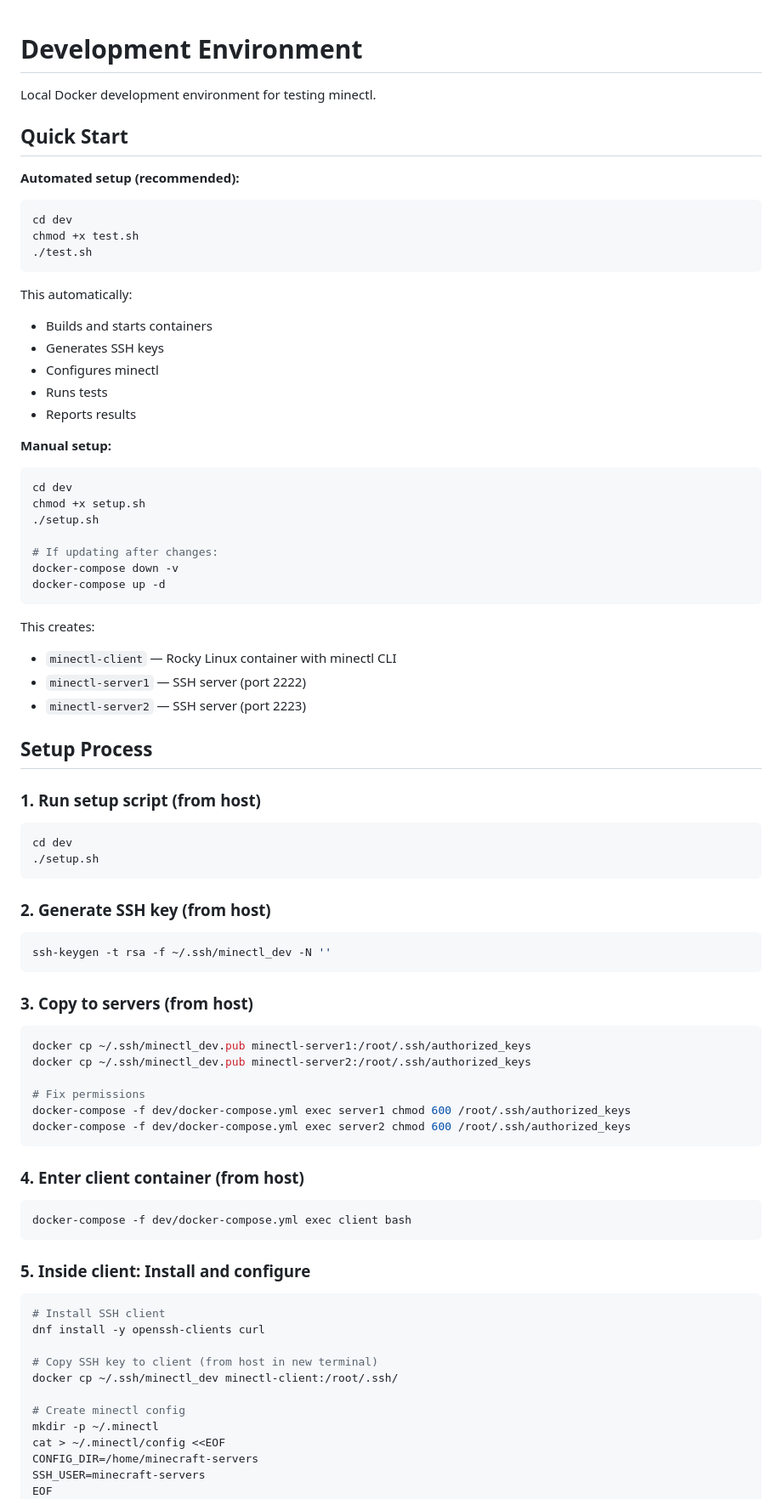
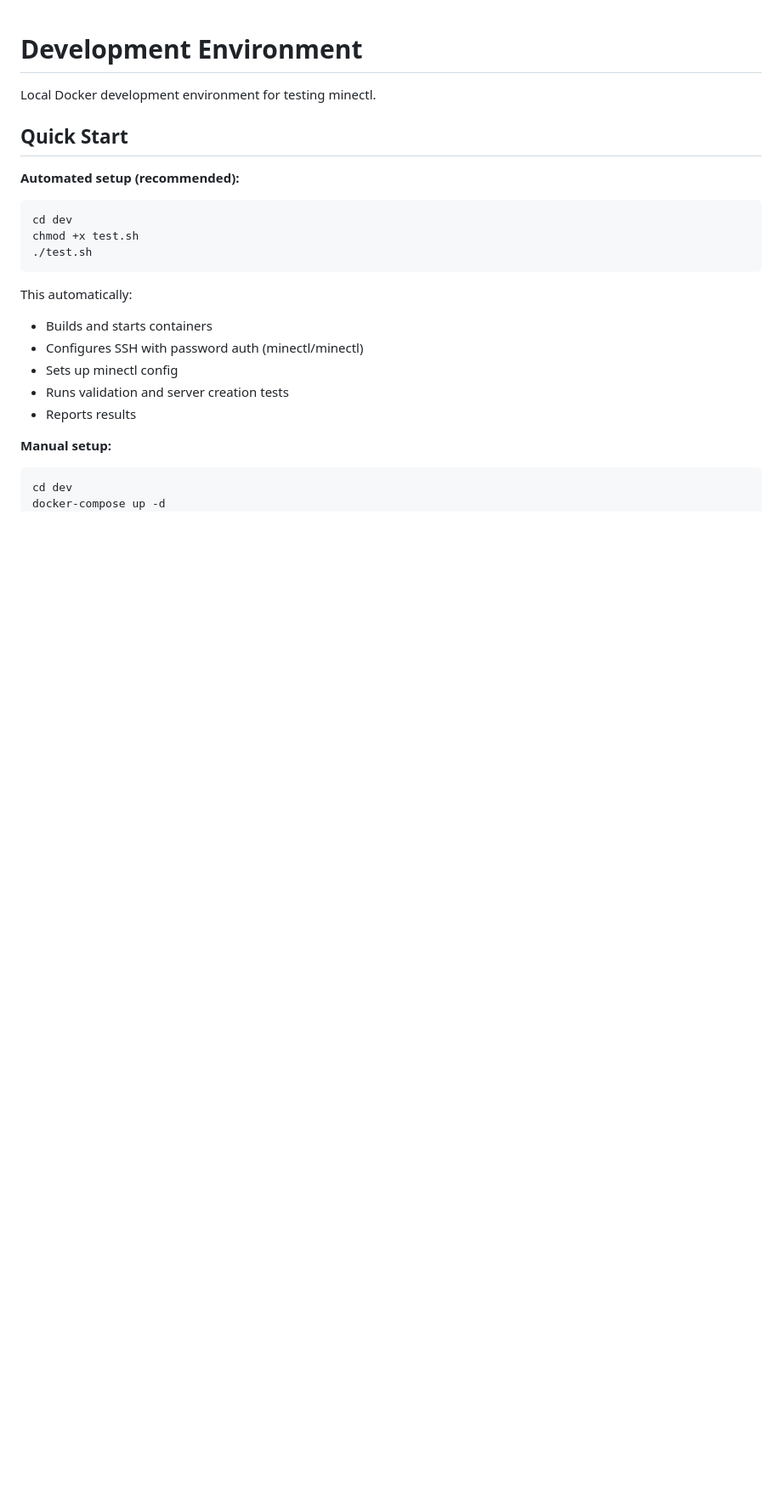
Before and after one commit to clxrityy/minectl, a Markdown page: dev/README.md, the part around one of its changes. Shown at 85% size. GitHub-like rendering; blank space fills up the shorter version.

````diff
--- a/dev/README.md
+++ b/dev/README.md
@@ -15,75 +15,13 @@ chmod +x test.sh
 This automatically:
 
 - Builds and starts containers
-- Generates SSH keys
-- Configures minectl
-- Runs tests
+- Configures SSH with password auth (minectl/minectl)
+- Sets up minectl config
+- Runs validation and server creation tests
 - Reports results
 
 **Manual setup:**
 
 ```bash
 cd dev
-chmod +x setup.sh
-./setup.sh
-
-# If updating after changes:
-docker-compose down -v
 docker-compose up -d
-```
-
-This creates:
-
-- `minectl-client` — Rocky Linux container with minectl CLI
-- `minectl-server1` — SSH server (port 2222)
-- `minectl-server2` — SSH server (port 2223)
-
-## Setup Process
-
-### 1. Run setup script (from host)
-
-```bash
-cd dev
-./setup.sh
-```
-
-### 2. Generate SSH key (from host)
-
-```bash
-ssh-keygen -t rsa -f ~/.ssh/minectl_dev -N ''
-```
-
-### 3. Copy to servers (from host)
-
-```bash
-docker cp ~/.ssh/minectl_dev.pub minectl-server1:/root/.ssh/authorized_keys
-docker cp ~/.ssh/minectl_dev.pub minectl-server2:/root/.ssh/authorized_keys
-
-# Fix permissions
-docker-compose -f dev/docker-compose.yml exec server1 chmod 600 /root/.ssh/authorized_keys
-docker-compose -f dev/docker-compose.yml exec server2 chmod 600 /root/.ssh/authorized_keys
-```
-
-### 4. Enter client container (from host)
-
-```bash
-docker-compose -f dev/docker-compose.yml exec client bash
-```
-
-### 5. Inside client: Install and configure
-
-```bash
-# Install SSH client
-dnf install -y openssh-clients curl
-
-# Copy SSH key to client (from host in new terminal)
-docker cp ~/.ssh/minectl_dev minectl-client:/root/.ssh/
-
-# Create minectl config
-mkdir -p ~/.minectl
-cat > ~/.minectl/config <<EOF
-CONFIG_DIR=/home/minecraft-servers
-SSH_USER=minecraft-servers
-EOF
-```
-
````
Also changed, not shown: other parts of dev/README.md (+86 -58 lines).
